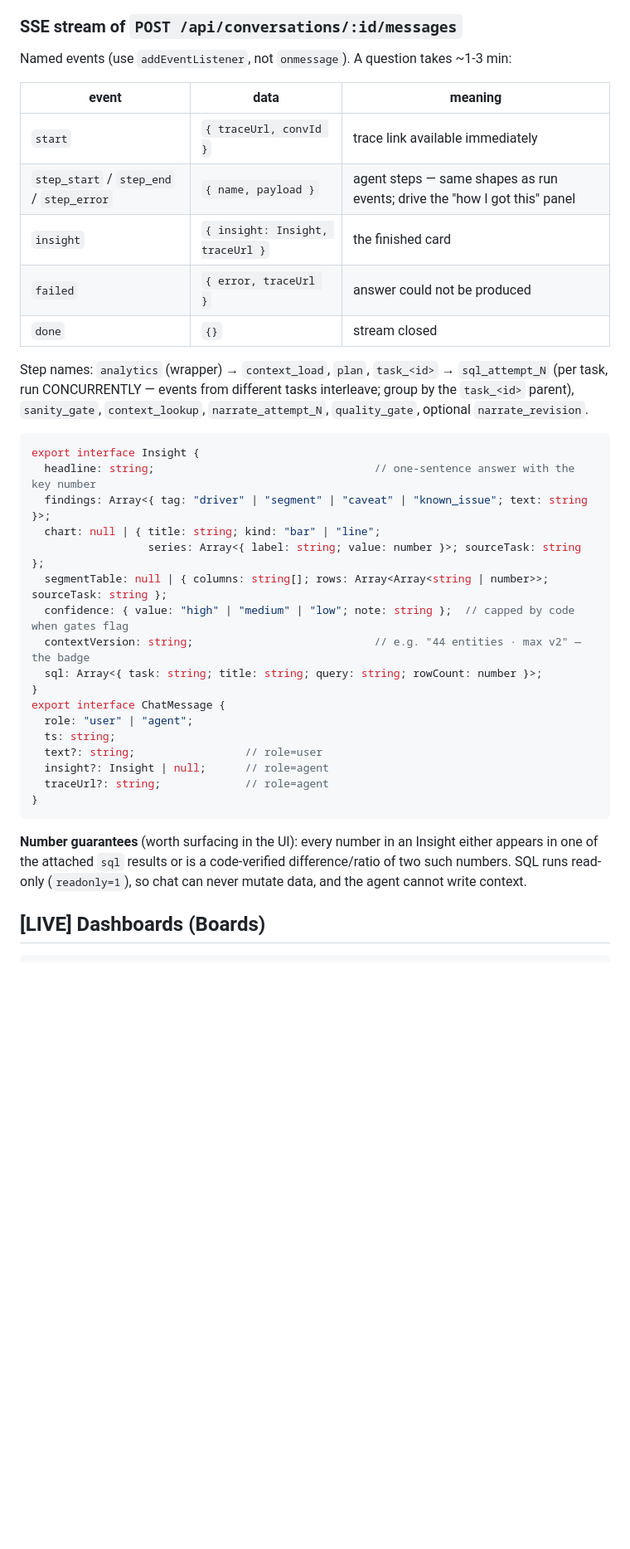
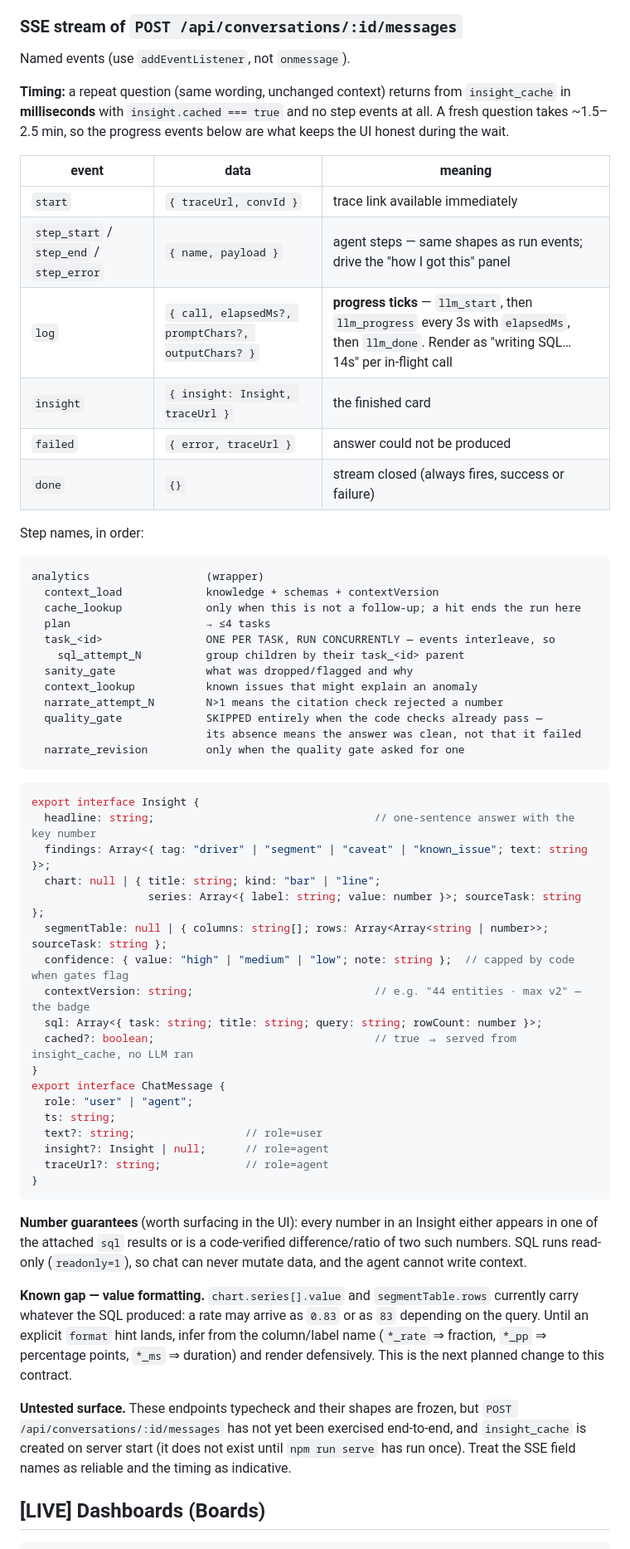
Before and after one commit to bjpadhy/Clickwright, a Markdown page: backend/API.md, the part around the change. Shown at 83% size. Drawn GitHub-style; blank space fills up the shorter version.

Commit message:
API.md: document chat progress ticks, cache behaviour, full step list, formatting gap
The chat contract had drifted from the code: llm_start/llm_progress/llm_done
events (which the FE needs to show elapsed time during a 2-minute answer), the
cached flag, cache_lookup, and the fact that a missing quality_gate span means
the answer was clean rather than failed. Also states plainly that value
formatting is not yet normalised, and that the SSE endpoint is not yet
runtime-tested.

Co-Authored-By: Claude Fable 5 <noreply@anthropic.com>

````diff
--- a/backend/API.md
+++ b/backend/API.md
@@ -292,20 +292,38 @@ The conversation is auto-titled from its first question.
 
 ### SSE stream of `POST /api/conversations/:id/messages`
 
-Named events (use `addEventListener`, not `onmessage`). A question takes ~1-3 min:
+Named events (use `addEventListener`, not `onmessage`).
+
+**Timing:** a repeat question (same wording, unchanged context) returns from
+`insight_cache` in **milliseconds** with `insight.cached === true` and no step
+events at all. A fresh question takes ~1.5–2.5 min, so the progress events below
+are what keeps the UI honest during the wait.
 
 | event | data | meaning |
 |---|---|---|
 | `start` | `{ traceUrl, convId }` | trace link available immediately |
 | `step_start` / `step_end` / `step_error` | `{ name, payload }` | agent steps — same shapes as run events; drive the "how I got this" panel |
+| `log` | `{ call, elapsedMs?, promptChars?, outputChars? }` | **progress ticks** — `llm_start`, then `llm_progress` every 3s with `elapsedMs`, then `llm_done`. Render as "writing SQL… 14s" per in-flight call |
 | `insight` | `{ insight: Insight, traceUrl }` | the finished card |
 | `failed` | `{ error, traceUrl }` | answer could not be produced |
-| `done` | `{}` | stream closed |
+| `done` | `{}` | stream closed (always fires, success or failure) |
 
-Step names: `analytics` (wrapper) → `context_load`, `plan`, `task_<id>` →
-`sql_attempt_N` (per task, run CONCURRENTLY — events from different tasks
-interleave; group by the `task_<id>` parent), `sanity_gate`, `context_lookup`,
-`narrate_attempt_N`, `quality_gate`, optional `narrate_revision`.
+Step names, in order:
+
+```
+analytics                  (wrapper)
+  context_load             knowledge + schemas + contextVersion
+  cache_lookup             only when this is not a follow-up; a hit ends the run here
+  plan                     → ≤4 tasks
+  task_<id>                ONE PER TASK, RUN CONCURRENTLY — events interleave, so
+    sql_attempt_N          group children by their task_<id> parent
+  sanity_gate              what was dropped/flagged and why
+  context_lookup           known issues that might explain an anomaly
+  narrate_attempt_N        N>1 means the citation check rejected a number
+  quality_gate             SKIPPED entirely when the code checks already pass —
+                           its absence means the answer was clean, not that it failed
+  narrate_revision         only when the quality gate asked for one
+```
 
 ```ts
 export interface Insight {
@@ -317,6 +335,7 @@ export interface Insight {
   confidence: { value: "high" | "medium" | "low"; note: string };  // capped by code when gates flag
   contextVersion: string;                            // e.g. "44 entities · max v2" — the badge
   sql: Array<{ task: string; title: string; query: string; rowCount: number }>;
+  cached?: boolean;                                  // true ⇒ served from insight_cache, no LLM ran
 }
 export interface ChatMessage {
   role: "user" | "agent";
@@ -331,6 +350,17 @@ export interface ChatMessage {
 either appears in one of the attached `sql` results or is a code-verified
 difference/ratio of two such numbers. SQL runs read-only (`readonly=1`), so chat
 can never mutate data, and the agent cannot write context.
+
+**Known gap — value formatting.** `chart.series[].value` and `segmentTable.rows`
+currently carry whatever the SQL produced: a rate may arrive as `0.83` or as `83`
+depending on the query. Until an explicit `format` hint lands, infer from the
+column/label name (`*_rate` ⇒ fraction, `*_pp` ⇒ percentage points, `*_ms` ⇒
+duration) and render defensively. This is the next planned change to this contract.
+
+**Untested surface.** These endpoints typecheck and their shapes are frozen, but
+`POST /api/conversations/:id/messages` has not yet been exercised end-to-end, and
+`insight_cache` is created on server start (it does not exist until `npm run serve`
+has run once). Treat the SSE field names as reliable and the timing as indicative.
 
 ## [LIVE] Dashboards (Boards)
 
````
